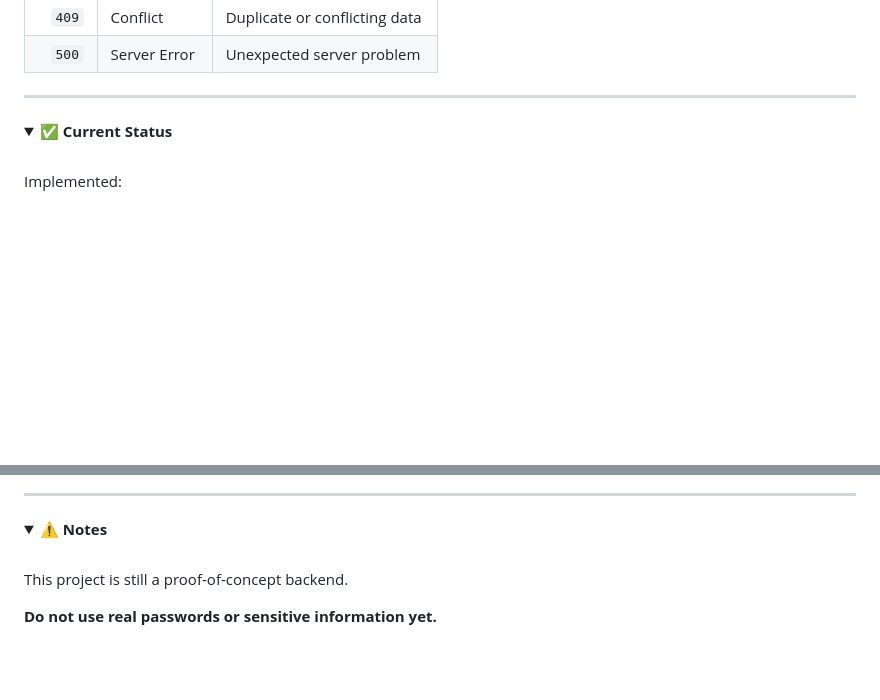
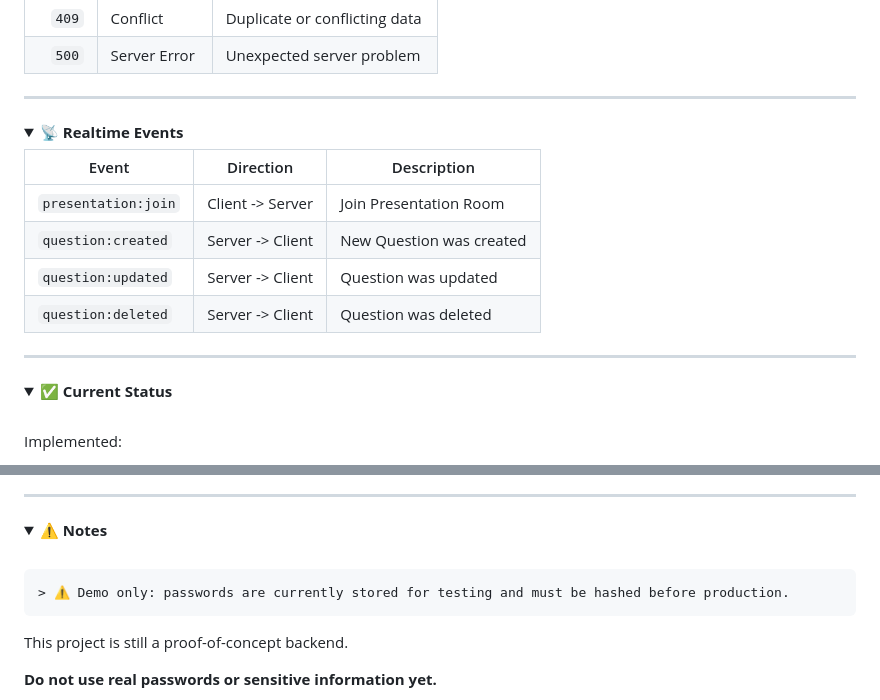
Before and after one commit to DorManDel/DLS-Backend, a Markdown page: README.md, 2 parts joined by grey strips. GitHub-like rendering; folded sections open; blank space fills up the shorter version.

Commit message:
fix: README added Figma Link + added Socket Table section

````diff
--- a/README.md
+++ b/README.md
@@ -529,6 +533,20 @@ Common status codes:
 
 ---
 
+<details>
+<summary><b>📡 Realtime Events</b></summary>
+
+| Event | Direction | Description |
+| ----- | --------- | ----------- |
+| `presentation:join` | Client -> Server | Join Presentation Room |
+| `question:created` | Server -> Client | New Question was created |
+| `question:updated` | Server -> Client | Question was updated |
+| `question:deleted` | Server -> Client | Question was deleted |
+
+</details>
+
+---
+
 <details open>
 <summary><b>✅ Current Status</b></summary>
 
@@ -569,6 +587,10 @@ Next:
 
 <br>
 
+```md
+> ⚠️ Demo only: passwords are currently stored for testing and must be hashed before production.
+```
+
 This project is still a proof-of-concept backend.
 
 **Do not use real passwords or sensitive information yet.**
````
Also changed, not shown: other parts of README.md (+4 -0 lines).
